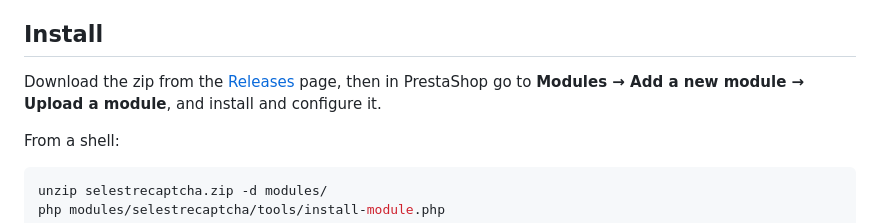
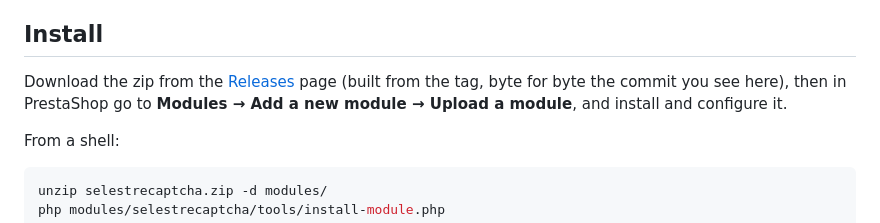
Before and after one commit to fred-selest/ps-selestrecaptcha, a Markdown page: README.md, the part around one of its changes. GitHub-like rendering.

Commit message:
Add README with logo and screenshots, changelog, browser test

```diff
--- a/README.md
+++ b/README.md
@@ -71,7 +69,8 @@ whether the pair works, is refused, or simply cannot be reached.
 
 ## Install
 
-Download the zip from the [Releases](../../releases) page, then in PrestaShop go
+Download the zip from the [Releases](../../releases) page (built from the tag,
+byte for byte the commit you see here), then in PrestaShop go
 to **Modules → Add a new module → Upload a module**, and install and configure
 it.
 
```
Also changed, not shown: other parts of README.md (+1 -3 lines).
